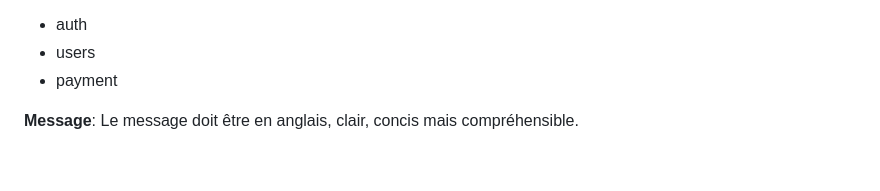
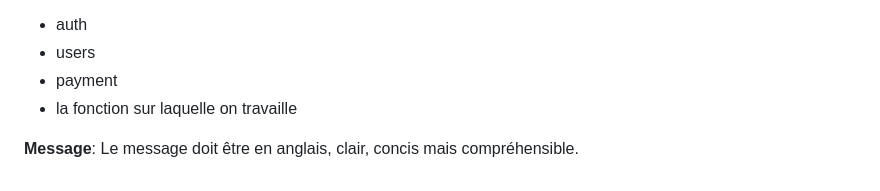
Before and after one commit to Ludvinae/Obsidian, a Markdown page: Réseau/Git/Git.md, the part around the change. Rendered like a GitHub page.

Commit message:
vault backup: 2025-09-25 17:04:25

```diff
--- a/Réseau/Git/Git.md
+++ b/Réseau/Git/Git.md
@@ -84,6 +84,7 @@ Précisé le scope dans le message de commit est *optionnel*
 - auth
 - users
 - payment
+- la fonction sur laquelle on travaille
 
 **Message**:
 Le message doit être en anglais, clair, concis mais compréhensible.
```
